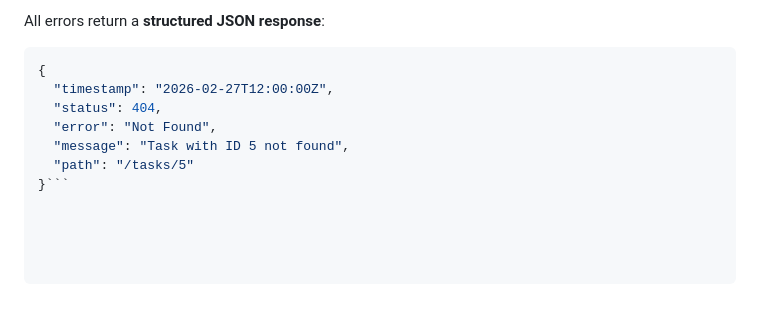
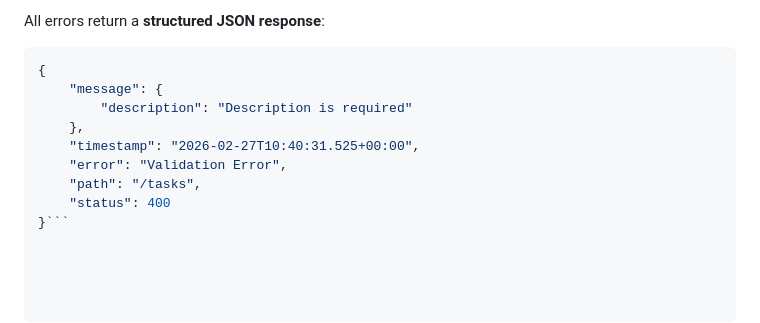
Before and after one commit to Pooja2558/TaskManagment, a Markdown page: README.md, the part around the change. Rendered like a GitHub page; blank space fills up the shorter version.

````diff
--- a/README.md
+++ b/README.md
@@ -96,9 +96,11 @@ All errors return a **structured JSON response**:
 
 ```json
 {
-  "timestamp": "2026-02-27T12:00:00Z",
-  "status": 404,
-  "error": "Not Found",
-  "message": "Task with ID 5 not found",
-  "path": "/tasks/5"
+    "message": {
+        "description": "Description is required"
+    },
+    "timestamp": "2026-02-27T10:40:31.525+00:00",
+    "error": "Validation Error",
+    "path": "/tasks",
+    "status": 400
 }```
````
